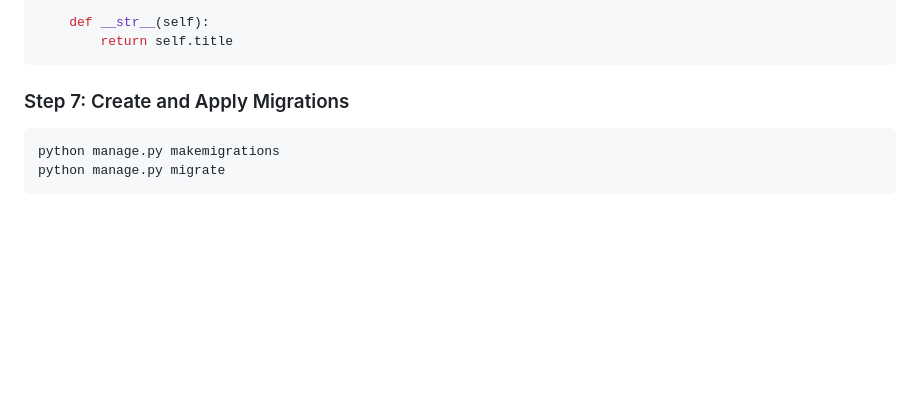
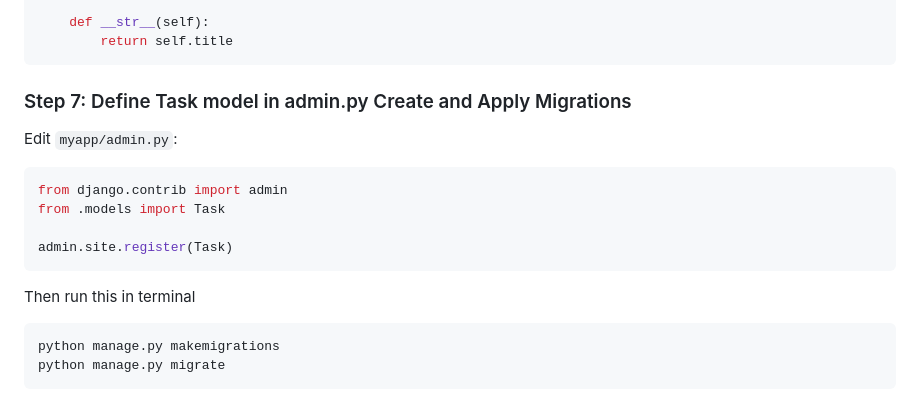
Before and after one commit to jliyon23/todoapp-django-pacelab, a Markdown page: README.md, the part around the change. Rendered like a GitHub page; blank space fills up the shorter version.

````diff
--- a/README.md
+++ b/README.md
@@ -72,7 +72,15 @@ class Task(models.Model):
         return self.title
 ```
 
-### Step 7: Create and Apply Migrations
+### Step 7: Define Task model in admin.py Create and Apply Migrations
+Edit `myapp/admin.py`:
+```python
+from django.contrib import admin
+from .models import Task
+
+admin.site.register(Task)
+```
+Then run this in terminal
 ```bash
 python manage.py makemigrations
 python manage.py migrate
````
